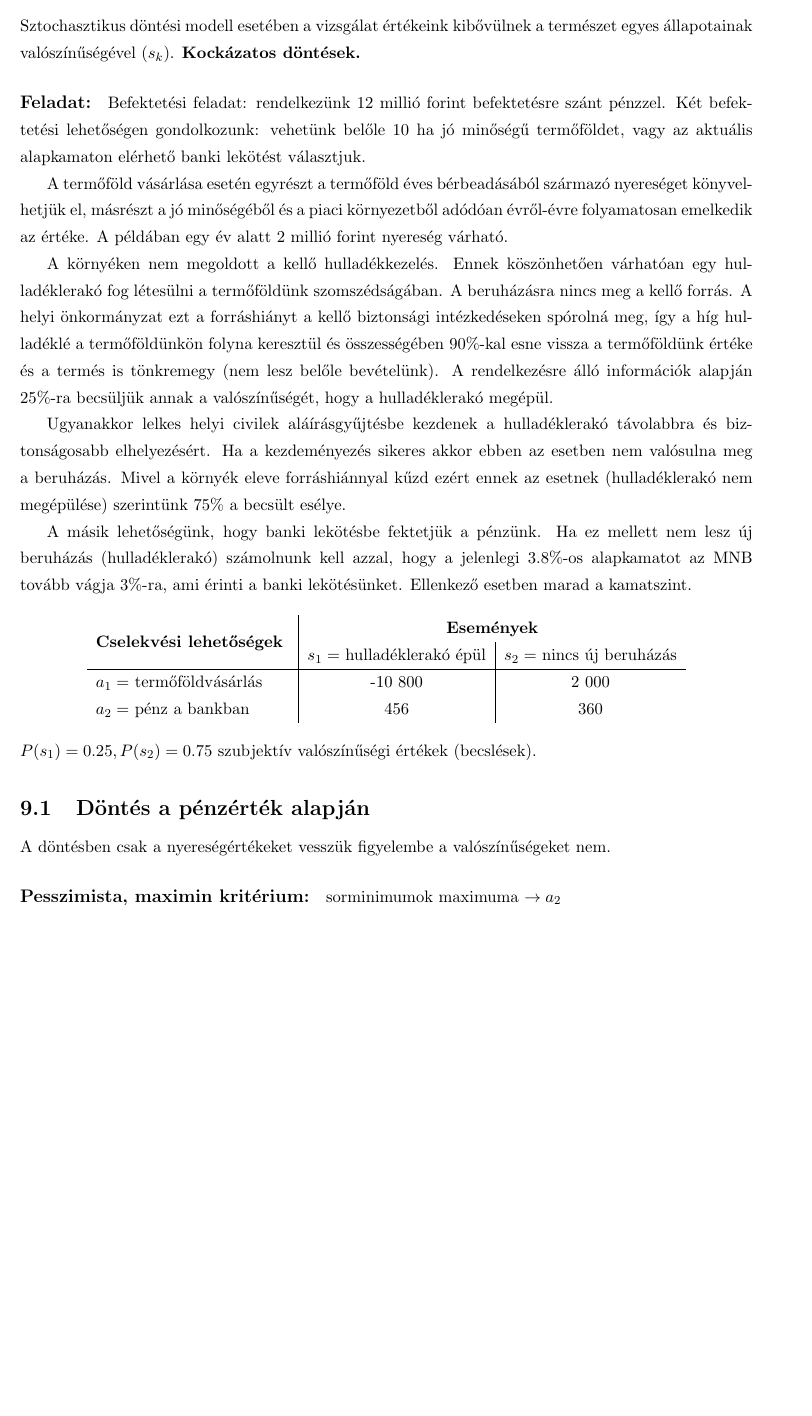
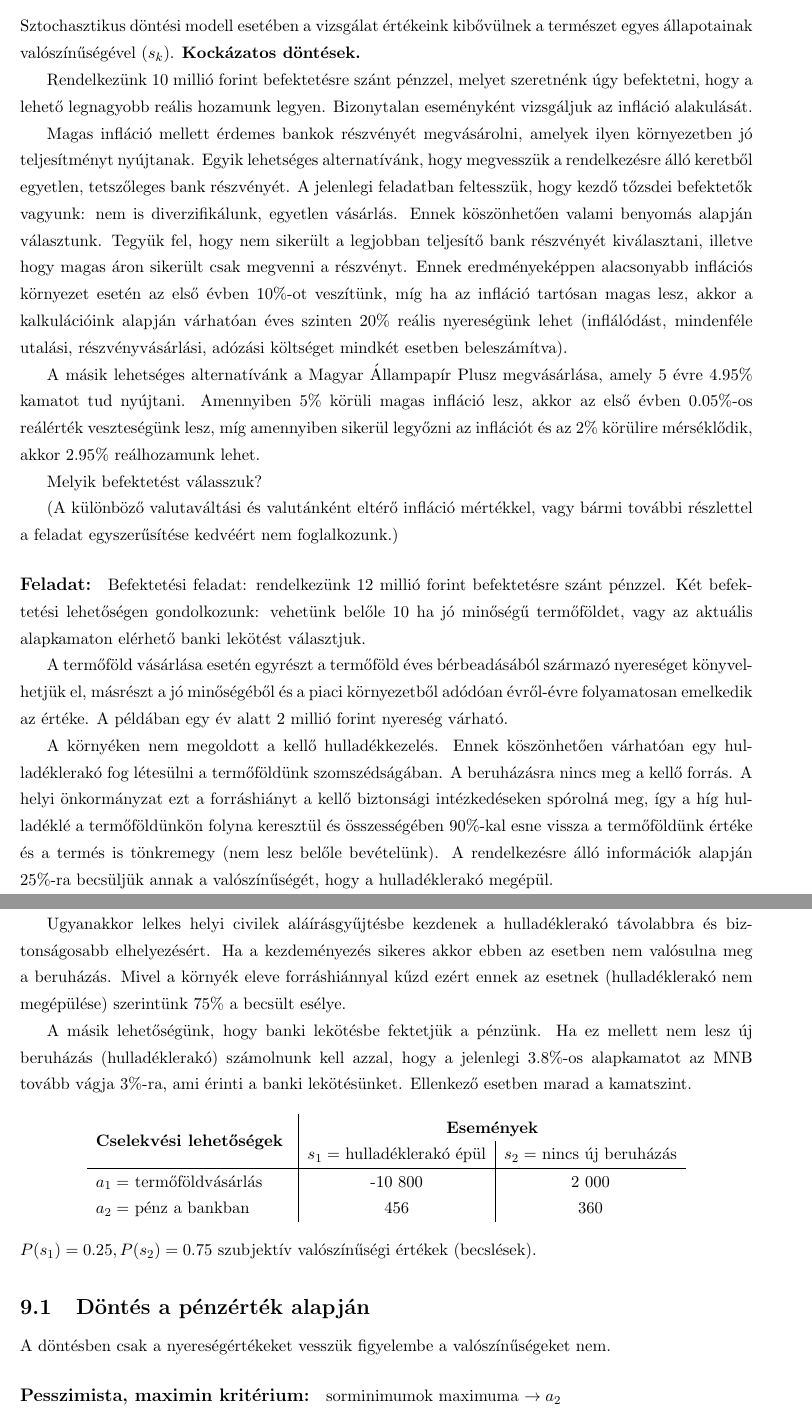
Before and after one commit to arppy/SZTE-dontelm-gyak-jegyzet, a LaTeX document (gyakanyag.tex): part of page 17 of 31 before the commit and two parts of pages 17 and 18 of 32 after it, the two joined at a grey line, cut so that both start at the same text, the shorter picture padded with empty space. Compiled offline with pdfLaTeX.

Commit message:
infláció v0.1

```diff
--- a/gyakanyag.tex
+++ b/gyakanyag.tex
@@ -659,6 +659,18 @@ Az eljárást minden $X_k \in X$ tényezőre végrehajtjuk:
 \section{Döntés bizonytalanság mellet (sztochasztikus modellek)}
 
 Sztochasztikus döntési modell esetében a vizsgálat értékeink kibővülnek a természet egyes állapotainak valószínűségével ($s_k$). \textbf{Kockázatos döntések.}
+
+Rendelkezünk 10 millió forint befektetésre szánt pénzzel, melyet szeretnénk úgy befektetni, hogy a lehető legnagyobb reális hozamunk legyen. Bizonytalan eseményként vizsgáljuk az infláció alakulását.
+
+Magas infláció mellett érdemes bankok részvényét megvásárolni, amelyek ilyen környezetben jó teljesítményt nyújtanak. Egyik lehetséges alternatívánk, hogy megvesszük a rendelkezésre álló keretből egyetlen, tetszőleges bank részvényét. A jelenlegi feladatban feltesszük, hogy kezdő tőzsdei befektetők vagyunk: nem is diverzifikálunk, egyetlen vásárlás. Ennek köszönhetően valami benyomás alapján választunk. Tegyük fel, hogy nem sikerült a legjobban teljesítő bank részvényét kiválasztani, illetve hogy magas áron sikerült csak megvenni a részvényt. Ennek eredményeképpen alacsonyabb inflációs környezet esetén az első évben 10$\%$-ot veszítünk, míg ha az infláció tartósan magas lesz, akkor a kalkulációink alapján várhatóan éves szinten 20$\%$ reális nyereségünk lehet (inflálódást, mindenféle utalási, részvényvásárlási, adózási költséget mindkét esetben beleszámítva).
+
+A másik lehetséges alternatívánk a Magyar Állampapír Plusz megvásárlása, amely 5 évre 4.95$\%$ kamatot tud nyújtani. Amennyiben 5$\%$ körüli magas infláció lesz, akkor az első évben 0.05$\%$-os reálérték veszteségünk lesz, míg amennyiben sikerül legyőzni az inflációt és az 2$\%$ körülire mérséklődik, akkor 2.95$\%$ reálhozamunk lehet.
+
+Melyik befektetést válasszuk?
+
+
+(A különböző valutaváltási és valutánként eltérő infláció mértékkel, vagy bármi további részlettel a feladat egyszerűsítése kedvéért nem foglalkozunk.)
+
 
 \paragraph{Feladat:} Befektetési feladat: rendelkezünk 12 millió forint befektetésre szánt pénzzel. Két befektetési lehetőségen gondolkozunk: vehetünk belőle 10 ha jó minőségű termőföldet, vagy az aktuális alapkamaton elérhető banki lekötést választjuk.
 
```
